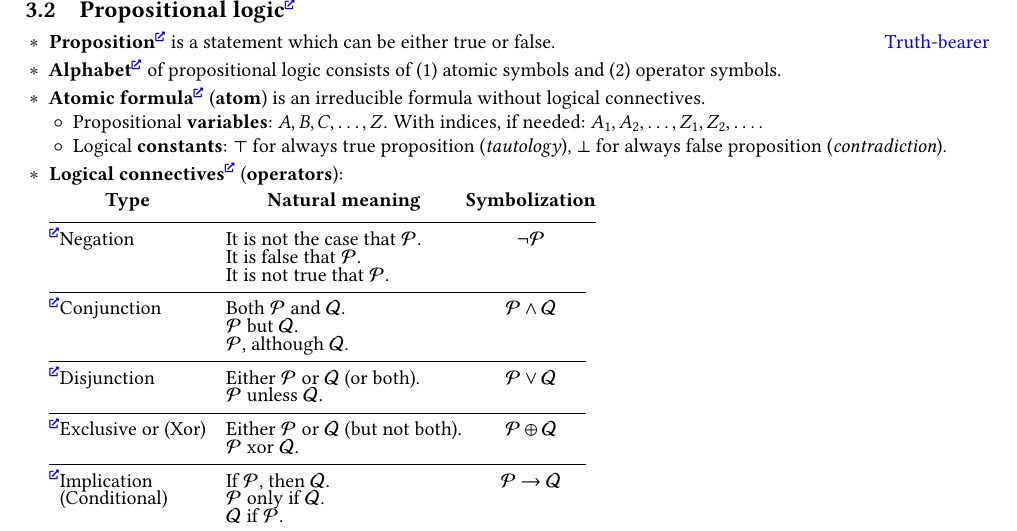
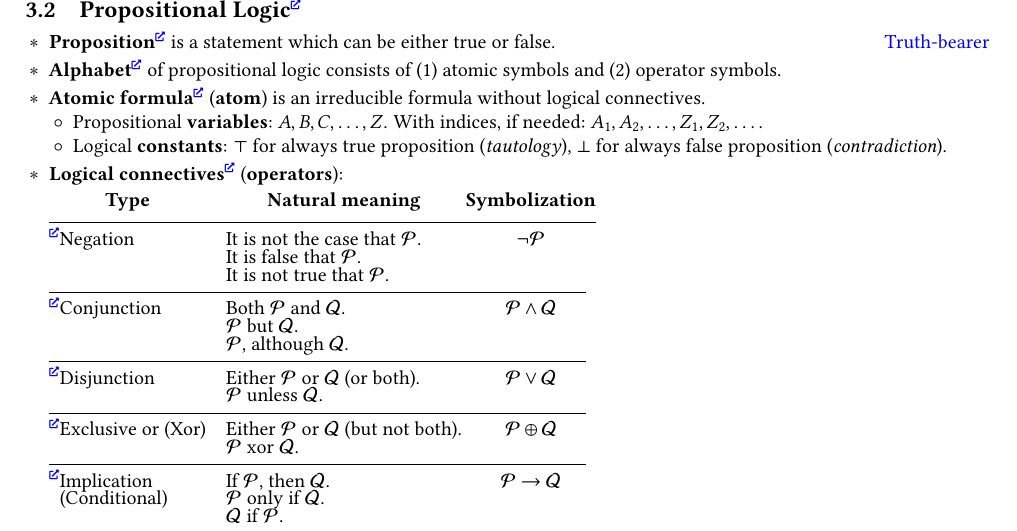
Before and after one commit to Lipen/discrete-math-course, a LaTeX document (cheat3.tex): part of page 2 of 6, cut so that both start at the same text. Compiled offline with pdfLaTeX.

Commit message:
Capitalize logic

```diff
--- a/cheat3.tex
+++ b/cheat3.tex
@@ -115,7 +115,8 @@
 
 
 \newpage
-\subsection{Propositional logic%
+
+\subsection{Propositional Logic%
 \texorpdfstring{\normalsize\protect\Href{https://en.wikipedia.org/wiki/Propositional_logic}}{}}
 
 \begin{terms}
```
